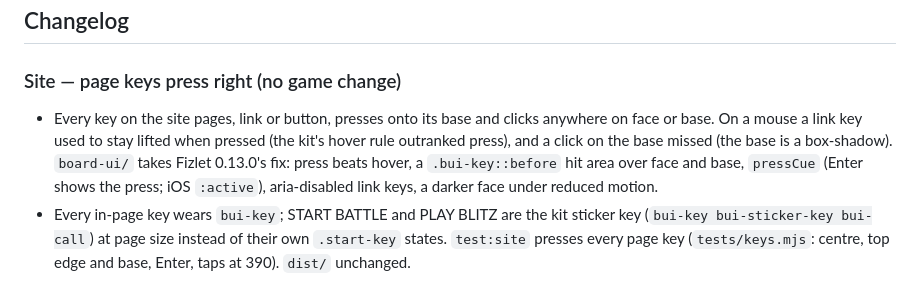
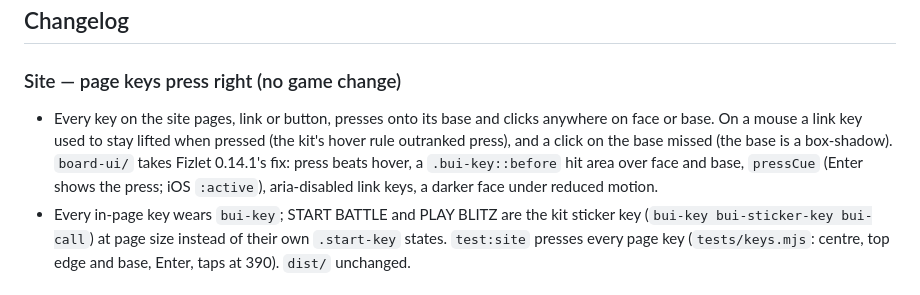
Before and after one commit to coded-dot-design/dom-battlefield, a Markdown page: README.md, the part around the change. GitHub-like rendering.

Commit message:
README: the page-key fix is Fizlet 0.14.1's (fizlet#38 rebased)
Co-Authored-By: Claude Opus 5.5 <noreply@anthropic.com>
Claude-Session: https://claude.ai/code/session_0153fwkh8SZuvjDrPqxzBJwY

```diff
--- a/README.md
+++ b/README.md
@@ -125,7 +125,7 @@ MIT · Chris Cooley / coded.design
 
 ### Site — page keys press right (no game change)
 
-- Every key on the site pages, link or button, presses onto its base and clicks anywhere on face or base. On a mouse a link key used to stay lifted when pressed (the kit's hover rule outranked press), and a click on the base missed (the base is a box-shadow). `board-ui/` takes Fizlet 0.13.0's fix: press beats hover, a `.bui-key::before` hit area over face and base, `pressCue` (Enter shows the press; iOS `:active`), aria-disabled link keys, a darker face under reduced motion.
+- Every key on the site pages, link or button, presses onto its base and clicks anywhere on face or base. On a mouse a link key used to stay lifted when pressed (the kit's hover rule outranked press), and a click on the base missed (the base is a box-shadow). `board-ui/` takes Fizlet 0.14.1's fix: press beats hover, a `.bui-key::before` hit area over face and base, `pressCue` (Enter shows the press; iOS `:active`), aria-disabled link keys, a darker face under reduced motion.
 - Every in-page key wears `bui-key`; START BATTLE and PLAY BLITZ are the kit sticker key (`bui-key bui-sticker-key bui-call`) at page size instead of their own `.start-key` states. `test:site` presses every page key (`tests/keys.mjs`: centre, top edge and base, Enter, taps at 390). `dist/` unchanged.
 
 ### 0.18.13 — Its own host: battlefield.domvirus.com
```
